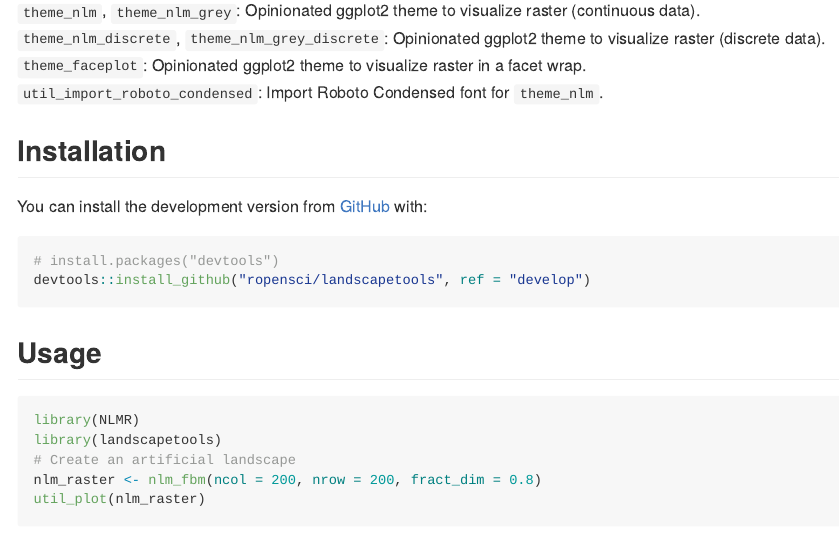
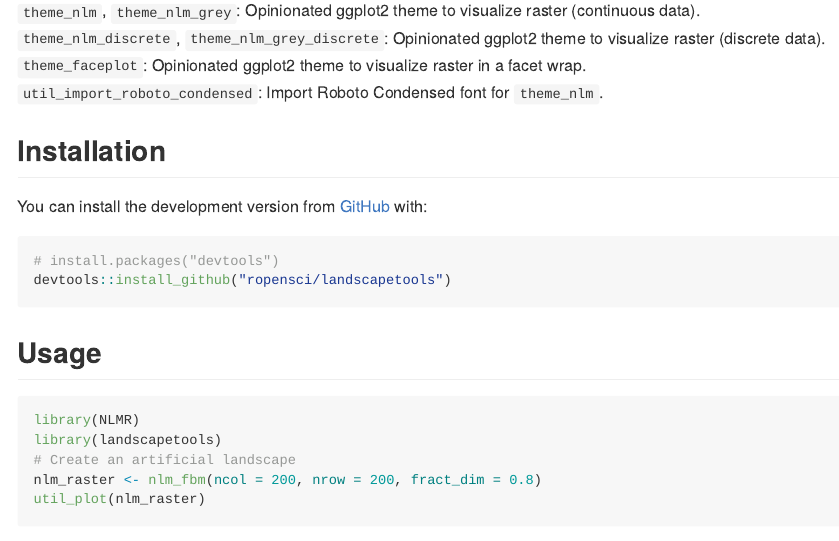
Before and after one commit to ropensci/landscapetools, an R Markdown document (README.Rmd): the page in a window 1100 px wide, from 570 px down. The pictures show the output file README.md that the author committed with the source, drawn offline in the style of GitHub; badge pictures from the web are left out.

Commit message:
update master branch

````diff
--- a/README.Rmd
+++ b/README.Rmd
@@ -54,7 +54,7 @@ You can install the development version from [GitHub](https://github.com/) with:
 
 ``` r
 # install.packages("devtools")
-devtools::install_github("ropensci/landscapetools", ref = "develop")
+devtools::install_github("ropensci/landscapetools")
 ```
 
 ## Usage
````
Also changed, not shown: README.md, 9 other files.
